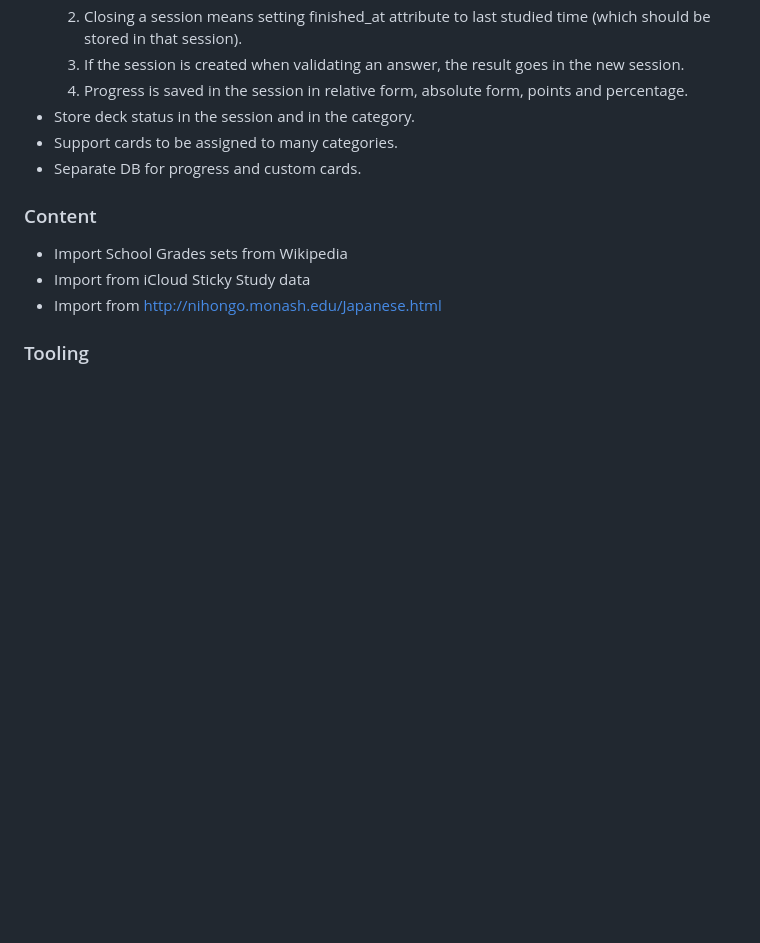
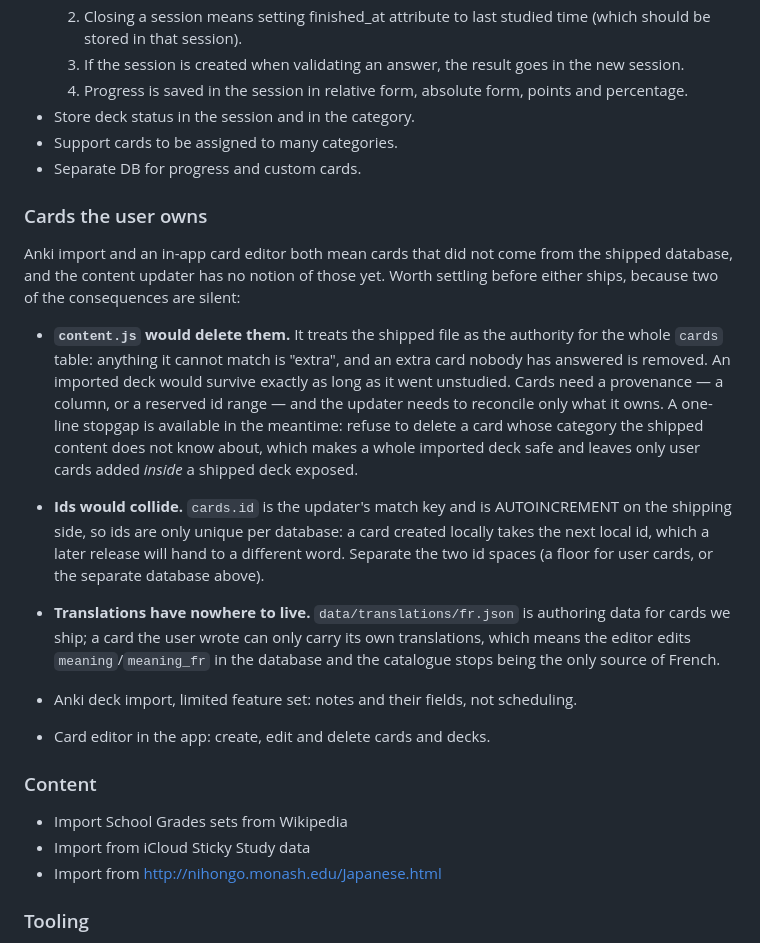
Before and after one commit to ybart/srs-flashcards, a Markdown page: docs/ROADMAP.md, the part around the change. Drawn GitHub-style; blank space fills up the shorter version.

Commit message:
Write down what the content updater assumes about who owns a card
It treats the shipped database as the authority for the whole cards table, which
holds only because every card in there came from that file. An imported Anki deck
or a card written in the app breaks it, and two of the consequences are silent —
the updater deletes what it cannot match, and locally created ids collide with
ids a later release will hand to different words.

Recorded with both features in the roadmap rather than designed for now, plus the
one-line stopgap that would make a whole imported deck safe. The schema notes
point at it, so it is in front of whoever adds the editor.

```diff
--- a/docs/ROADMAP.md
+++ b/docs/ROADMAP.md
@@ -236,6 +236,33 @@ are no harder after the release than before it.
 - Support cards to be assigned to many categories.
 - Separate DB for progress and custom cards.
 
+### Cards the user owns
+
+Anki import and an in-app card editor both mean cards that did not come from the
+shipped database, and the content updater has no notion of those yet. Worth
+settling before either ships, because two of the consequences are silent:
+
+- **`content.js` would delete them.** It treats the shipped file as the authority
+  for the whole `cards` table: anything it cannot match is "extra", and an extra
+  card nobody has answered is removed. An imported deck would survive exactly as
+  long as it went unstudied. Cards need a provenance — a column, or a reserved id
+  range — and the updater needs to reconcile only what it owns. A one-line stopgap
+  is available in the meantime: refuse to delete a card whose category the shipped
+  content does not know about, which makes a whole imported deck safe and leaves
+  only user cards added *inside* a shipped deck exposed.
+- **Ids would collide.** `cards.id` is the updater's match key and is
+  AUTOINCREMENT on the shipping side, so ids are only unique per database: a card
+  created locally takes the next local id, which a later release will hand to a
+  different word. Separate the two id spaces (a floor for user cards, or the
+  separate database above).
+- **Translations have nowhere to live.** `data/translations/fr.json` is authoring
+  data for cards we ship; a card the user wrote can only carry its own
+  translations, which means the editor edits `meaning`/`meaning_fr` in the
+  database and the catalogue stops being the only source of French.
+
+- Anki deck import, limited feature set: notes and their fields, not scheduling.
+- Card editor in the app: create, edit and delete cards and decks.
+
 ### Content
 
 - Import School Grades sets from Wikipedia
```
Also changed, not shown: docs/SCHEMA.md (+5 -0 lines).
